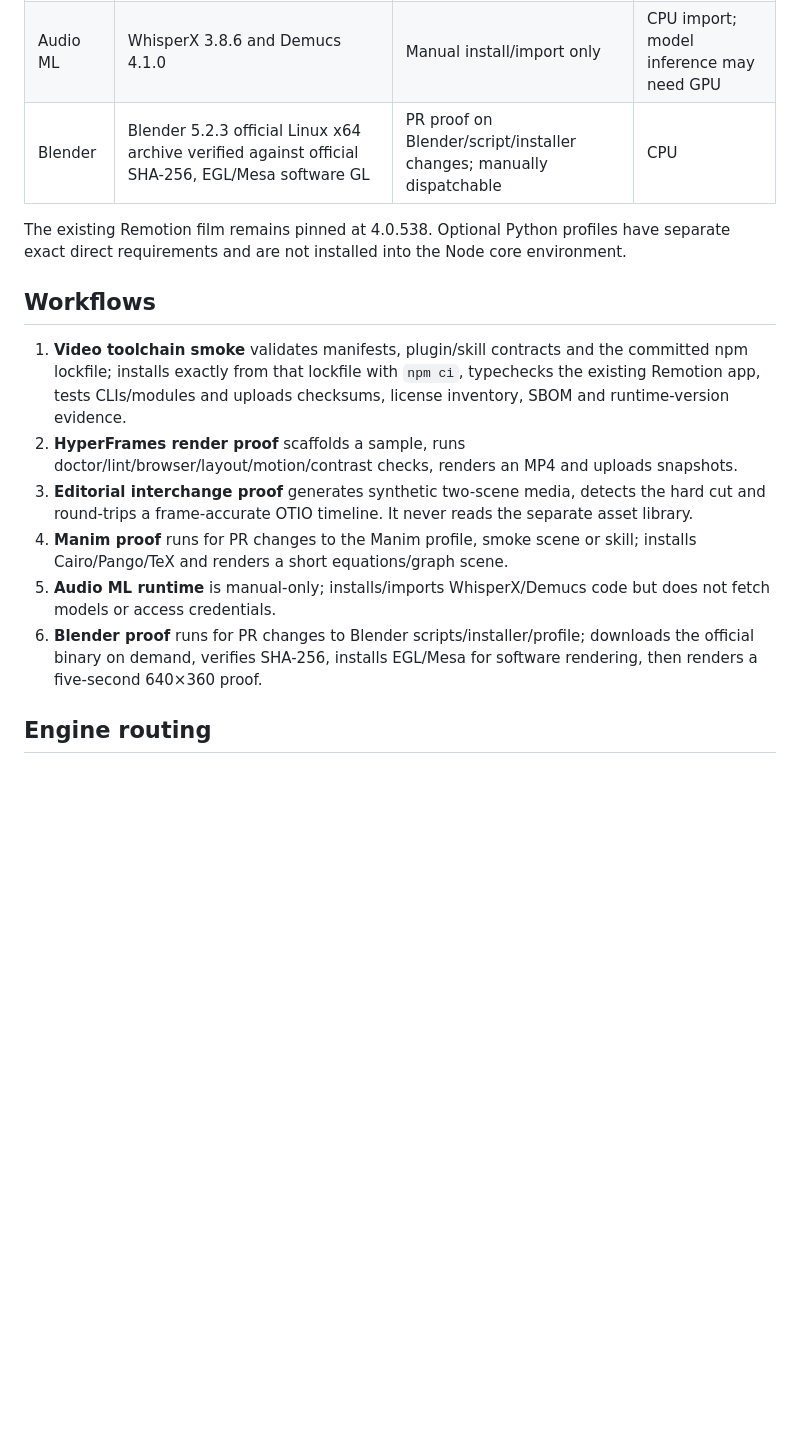
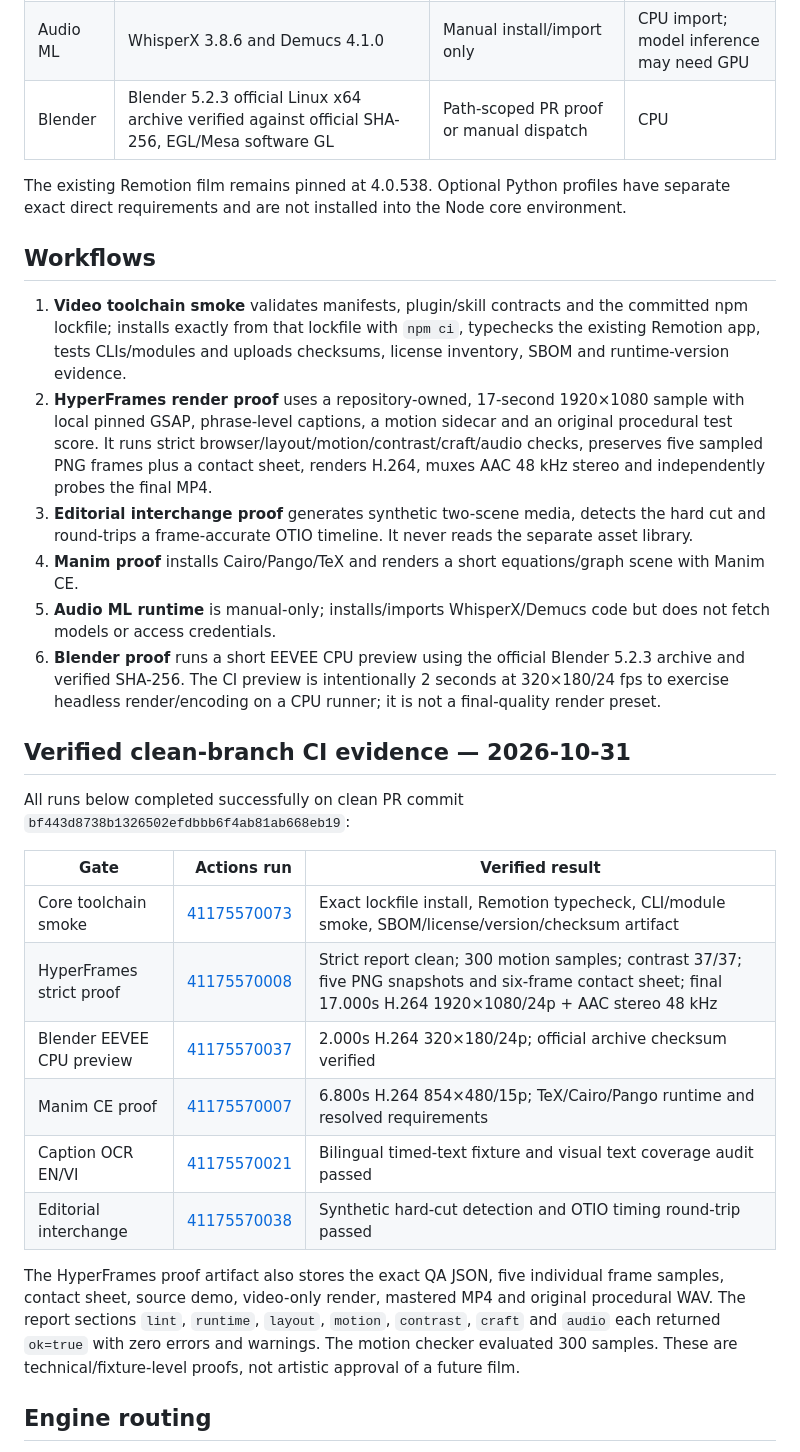
Before and after one commit to Nolane-x/video, a Markdown page: docs/video-toolchain/README.md, the part around one of its changes. GitHub-like rendering; blank space fills up the shorter version.

Commit message:
docs(video): record verified CPU toolchain and QA evidence

```diff
--- a/docs/video-toolchain/README.md
+++ b/docs/video-toolchain/README.md
@@ -10,18 +10,33 @@ The repository owns exact pins, installers, profiles, skills, tests and workflow
 | Editorial | OpenTimelineIO 0.18.1 and PySceneDetect headless 0.7.2 | PR and manual proof | CPU |
 | Manim | Manim CE 0.22.1, Cairo/Pango and TeX | PR proof on Manim profile/source changes; manually dispatchable | CPU |
 | Audio ML | WhisperX 3.8.6 and Demucs 4.1.0 | Manual install/import only | CPU import; model inference may need GPU |
-| Blender | Blender 5.2.3 official Linux x64 archive verified against official SHA-256, EGL/Mesa software GL | PR proof on Blender/script/installer changes; manually dispatchable | CPU |
+| Blender | Blender 5.2.3 official Linux x64 archive verified against official SHA-256, EGL/Mesa software GL | Path-scoped PR proof or manual dispatch | CPU |
 
 The existing Remotion film remains pinned at 4.0.538. Optional Python profiles have separate exact direct requirements and are not installed into the Node core environment.
 
 ## Workflows
 
 1. **Video toolchain smoke** validates manifests, plugin/skill contracts and the committed npm lockfile; installs exactly from that lockfile with `npm ci`, typechecks the existing Remotion app, tests CLIs/modules and uploads checksums, license inventory, SBOM and runtime-version evidence.
-2. **HyperFrames render proof** scaffolds a sample, runs doctor/lint/browser/layout/motion/contrast checks, renders an MP4 and uploads snapshots.
+2. **HyperFrames render proof** uses a repository-owned, 17-second 1920×1080 sample with local pinned GSAP, phrase-level captions, a motion sidecar and an original procedural test score. It runs strict browser/layout/motion/contrast/craft/audio checks, preserves five sampled PNG frames plus a contact sheet, renders H.264, muxes AAC 48 kHz stereo and independently probes the final MP4.
 3. **Editorial interchange proof** generates synthetic two-scene media, detects the hard cut and round-trips a frame-accurate OTIO timeline. It never reads the separate asset library.
-4. **Manim proof** runs for PR changes to the Manim profile, smoke scene or skill; installs Cairo/Pango/TeX and renders a short equations/graph scene.
+4. **Manim proof** installs Cairo/Pango/TeX and renders a short equations/graph scene with Manim CE.
 5. **Audio ML runtime** is manual-only; installs/imports WhisperX/Demucs code but does not fetch models or access credentials.
-6. **Blender proof** runs for PR changes to Blender scripts/installer/profile; downloads the official binary on demand, verifies SHA-256, installs EGL/Mesa for software rendering, then renders a five-second 640×360 proof.
+6. **Blender proof** runs a short EEVEE CPU preview using the official Blender 5.2.3 archive and verified SHA-256. The CI preview is intentionally 2 seconds at 320×180/24 fps to exercise headless render/encoding on a CPU runner; it is not a final-quality render preset.
+
+## Verified clean-branch CI evidence — 2026-10-31
+
+All runs below completed successfully on clean PR commit `bf443d8738b1326502efdbbb6f4ab81ab668eb19`:
+
+| Gate | Actions run | Verified result |
+|---|---:|---|
+| Core toolchain smoke | [41175570073](https://github.com/Nolane-x/video/actions/runs/41175570073) | Exact lockfile install, Remotion typecheck, CLI/module smoke, SBOM/license/version/checksum artifact |
+| HyperFrames strict proof | [41175570008](https://github.com/Nolane-x/video/actions/runs/41175570008) | Strict report clean; 300 motion samples; contrast 37/37; five PNG snapshots and six-frame contact sheet; final 17.000s H.264 1920×1080/24p + AAC stereo 48 kHz |
+| Blender EEVEE CPU preview | [41175570037](https://github.com/Nolane-x/video/actions/runs/41175570037) | 2.000s H.264 320×180/24p; official archive checksum verified |
+| Manim CE proof | [41175570007](https://github.com/Nolane-x/video/actions/runs/41175570007) | 6.800s H.264 854×480/15p; TeX/Cairo/Pango runtime and resolved requirements |
+| Caption OCR EN/VI | [41175570021](https://github.com/Nolane-x/video/actions/runs/41175570021) | Bilingual timed-text fixture and visual text coverage audit passed |
+| Editorial interchange | [41175570038](https://github.com/Nolane-x/video/actions/runs/41175570038) | Synthetic hard-cut detection and OTIO timing round-trip passed |
+
+The HyperFrames proof artifact also stores the exact QA JSON, five individual frame samples, contact sheet, source demo, video-only render, mastered MP4 and original procedural WAV. The report sections `lint`, `runtime`, `layout`, `motion`, `contrast`, `craft` and `audio` each returned `ok=true` with zero errors and warnings. The motion checker evaluated 300 samples. These are technical/fixture-level proofs, not artistic approval of a future film.
 
 ## Engine routing
 
```
Also changed, not shown: other parts of docs/video-toolchain/README.md (+4 -4 lines).
